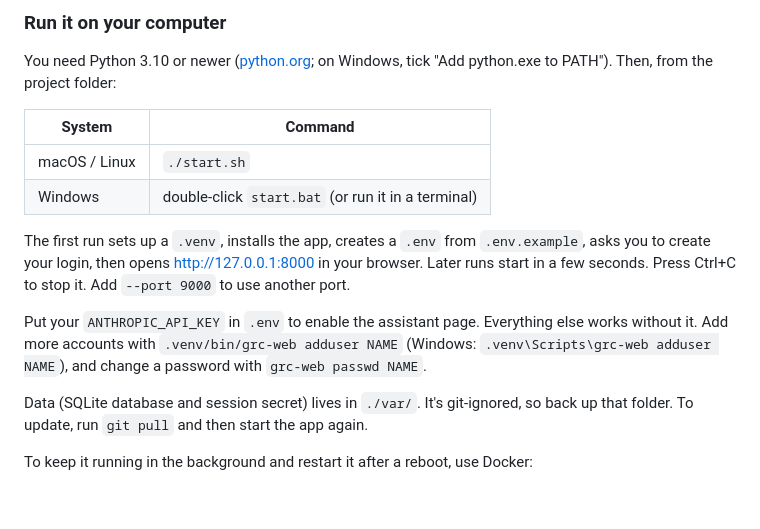
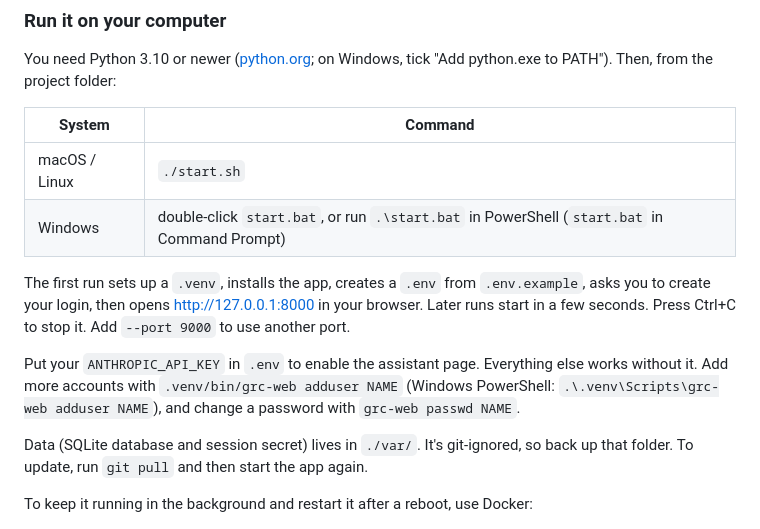
Before and after one commit to Harshitahusts/GRC-Ai, a Markdown page: README.md, the part around the change. GitHub-like rendering; blank space fills up the shorter version.

Commit message:
Show the PowerShell form of the Windows commands in the README
PowerShell doesn't run scripts from the current folder without a .\ prefix.

Co-Authored-By: Claude Opus 5.5 <noreply@anthropic.com>
Claude-Session: https://claude.ai/code/session_01AXeWssaatdgipoFgtc6iUp

```diff
--- a/README.md
+++ b/README.md
@@ -45,15 +45,15 @@ Windows, tick "Add python.exe to PATH"). Then, from the project folder:
 | System | Command |
 |---|---|
 | macOS / Linux | `./start.sh` |
-| Windows | double-click `start.bat` (or run it in a terminal) |
+| Windows | double-click `start.bat`, or run `.\start.bat` in PowerShell (`start.bat` in Command Prompt) |
 
 The first run sets up a `.venv`, installs the app, creates a `.env` from `.env.example`,
 asks you to create your login, then opens http://127.0.0.1:8000 in your browser. Later
 runs start in a few seconds. Press Ctrl+C to stop it. Add `--port 9000` to use another port.
 
 Put your `ANTHROPIC_API_KEY` in `.env` to enable the assistant page. Everything else works
-without it. Add more accounts with `.venv/bin/grc-web adduser NAME` (Windows:
-`.venv\Scripts\grc-web adduser NAME`), and change a password with `grc-web passwd NAME`.
+without it. Add more accounts with `.venv/bin/grc-web adduser NAME` (Windows PowerShell:
+`.\.venv\Scripts\grc-web adduser NAME`), and change a password with `grc-web passwd NAME`.
 
 Data (SQLite database and session secret) lives in `./var/`. It's git-ignored, so back up
 that folder. To update, run `git pull` and then start the app again.
```
